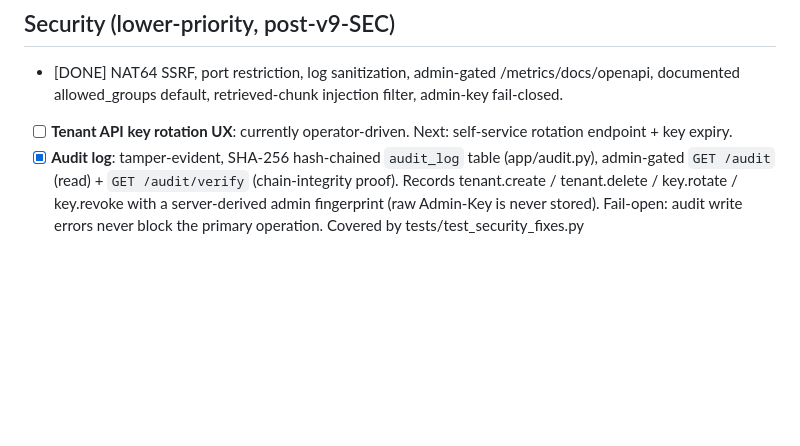
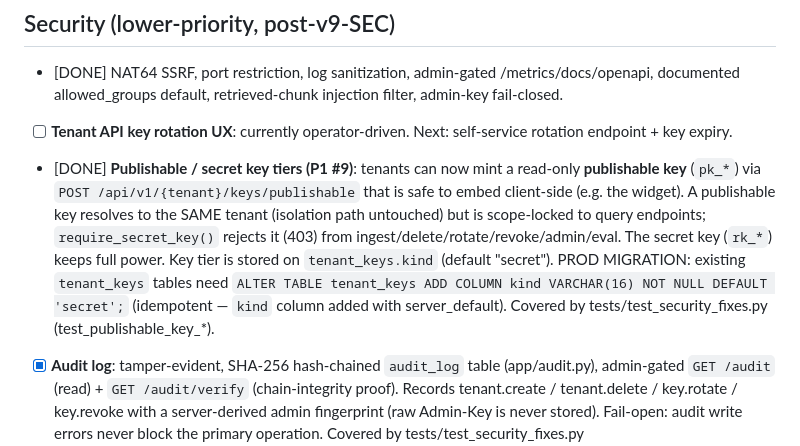
Before and after one commit to shubhsaxena2020/multi-tenant-rag, a Markdown page: BACKLOG.md, the part around the change. Drawn GitHub-style; blank space fills up the shorter version.

Commit message:
feat(P1 #9): publishable/secret key tiers — read-only pk_* safe for widget, rk_* full power (isolation untouched)

```diff
--- a/BACKLOG.md
+++ b/BACKLOG.md
@@ -68,6 +68,15 @@ next step so it isn't a dead note.
   documented allowed_groups default, retrieved-chunk injection filter, admin-key fail-closed.
 - [ ] **Tenant API key rotation UX**: currently operator-driven. Next: self-service rotation
   endpoint + key expiry.
+- [DONE] **Publishable / secret key tiers (P1 #9)**: tenants can now mint a read-only
+  **publishable key** (`pk_*`) via `POST /api/v1/{tenant}/keys/publishable` that is safe to
+  embed client-side (e.g. the widget). A publishable key resolves to the SAME tenant
+  (isolation path untouched) but is scope-locked to query endpoints; `require_secret_key()`
+  rejects it (403) from ingest/delete/rotate/revoke/admin/eval. The secret key (`rk_*`)
+  keeps full power. Key tier is stored on `tenant_keys.kind` (default "secret").
+  PROD MIGRATION: existing `tenant_keys` tables need `ALTER TABLE tenant_keys ADD COLUMN
+  kind VARCHAR(16) NOT NULL DEFAULT 'secret';` (idempotent — `kind` column added with
+  server_default). Covered by tests/test_security_fixes.py (test_publishable_key_*).
 - [x] **Audit log**: tamper-evident, SHA-256 hash-chained `audit_log` table (app/audit.py),
   admin-gated `GET /audit` (read) + `GET /audit/verify` (chain-integrity proof). Records
   tenant.create / tenant.delete / key.rotate / key.revoke with a server-derived admin
```
